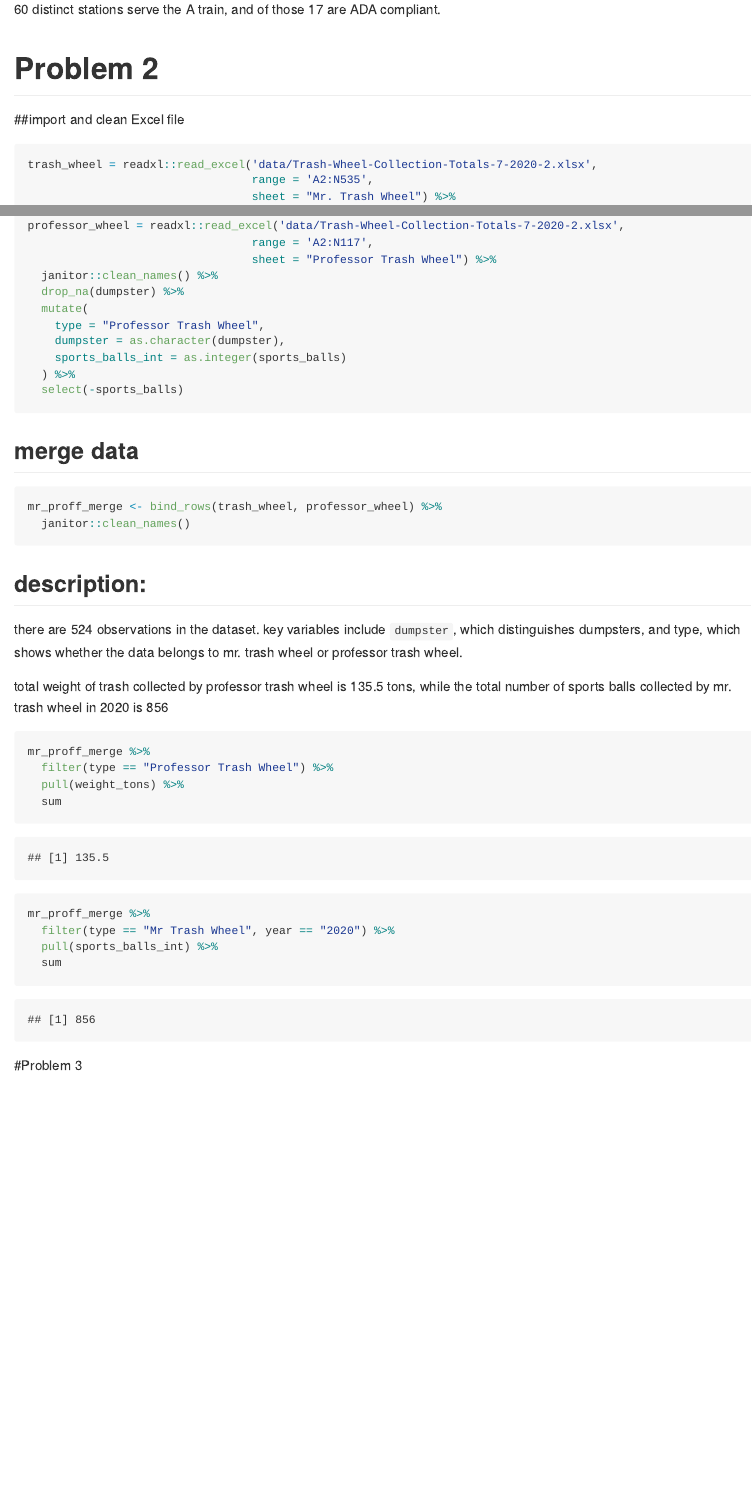
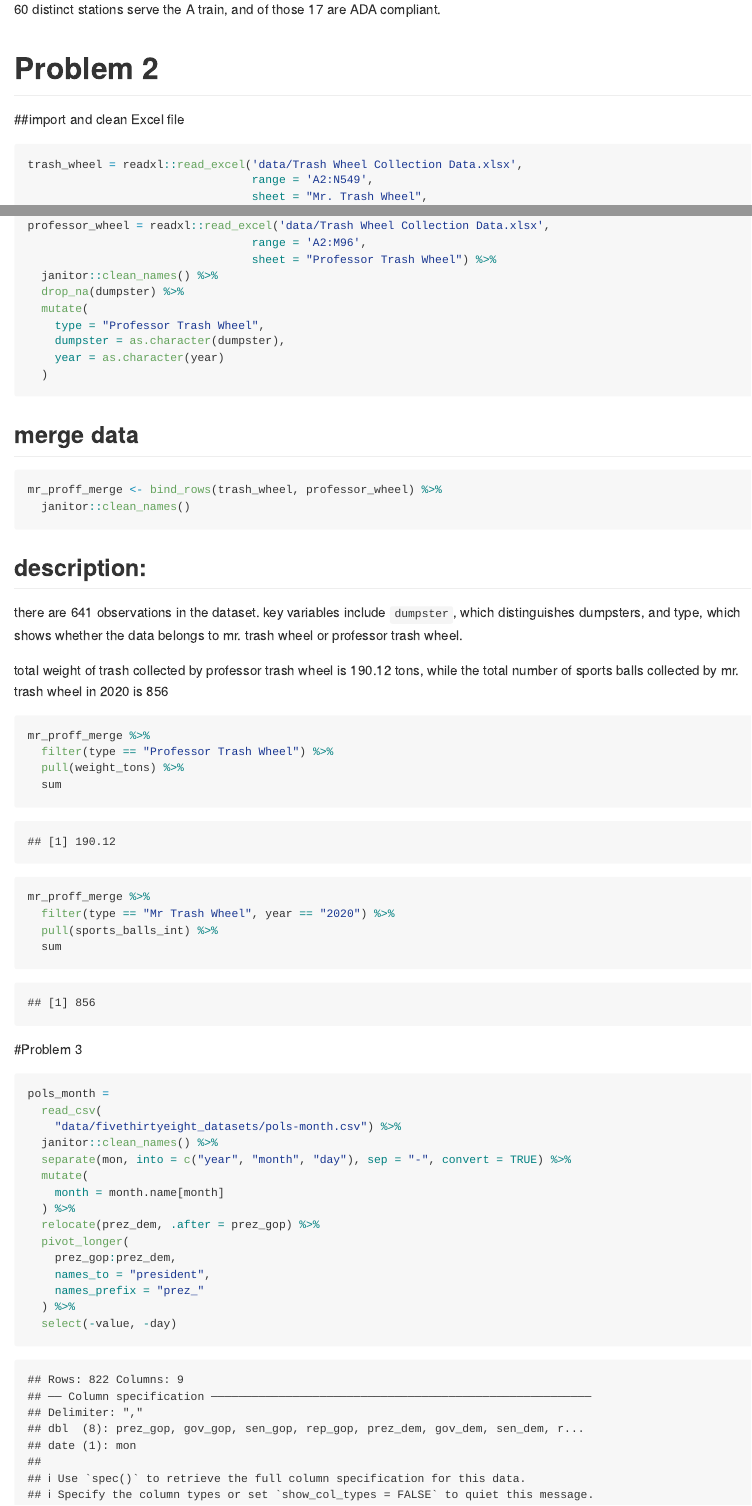
Before and after one commit to sopochkon1/p8105_hw2_SC4934, an R Markdown document (p8105_hw2_SC4934.Rmd): the page in a window 1100 px wide, from 3540 px down, and a second part further down, joined at a grey line. The pictures show the output file p8105_hw2_SC4934.md that the author committed with the source, drawn offline in the style of GitHub.

Commit message:
start q3

````diff
--- a/p8105_hw2_SC4934.Rmd
+++ b/p8105_hw2_SC4934.Rmd
@@ -112,6 +112,6 @@ trans_ent %>%
 ##import and clean Excel file
 
 ```{r}
-trash_wheel = readxl::read_excel('data/Trash-Wheel-Collection-Totals-7-2020-2.xlsx',
-                                 range = 'A2:N535',
-                                 sheet = "Mr. Trash Wheel") %>%
+trash_wheel = readxl::read_excel('data/Trash Wheel Collection Data.xlsx',
+                                 range = 'A2:N549',
+                                 sheet = "Mr. Trash Wheel",
@@ -129,14 +129,13 @@ trash_wheel = readxl::read_excel('data/Trash-Wheel-Collection-Totals-7-2020-2.xl
-professor_wheel = readxl::read_excel('data/Trash-Wheel-Collection-Totals-7-2020-2.xlsx',
-                                 range = 'A2:N117',
+professor_wheel = readxl::read_excel('data/Trash Wheel Collection Data.xlsx',
+                                 range = 'A2:M96',
                                  sheet = "Professor Trash Wheel") %>%
   janitor::clean_names() %>%
   drop_na(dumpster) %>%
   mutate(
     type = "Professor Trash Wheel",
     dumpster = as.character(dumpster),
-    sports_balls_int = as.integer(sports_balls)
-  ) %>%
-  select(-sports_balls)
+    year = as.character(year)
+  )
 
 ```
 
@@ -152,13 +151,13 @@ mr_proff_merge <- bind_rows(trash_wheel, professor_wheel) %>%
 
 ## description:
 
-there are 524 observations in the dataset. key variables include `dumpster`, which distinguishes dumpsters, and type,
+there are 641 observations in the dataset. key variables include `dumpster`, which distinguishes dumpsters, and type,
 which shows whether the data belongs to mr. trash wheel or professor trash wheel.
 
 
 
 
-total weight of trash collected by professor trash wheel is 135.5 tons, while the total number of sports balls collected
+total weight of trash collected by professor trash wheel is 190.12 tons, while the total number of sports balls collected
 by mr. trash wheel in 2020 is 856
 ```{r}
 mr_proff_merge %>%
@@ -176,3 +175,24 @@ mr_proff_merge %>%
 
 
 #Problem 3
+
+
+```{r}
+pols_month =
+  read_csv(
+    "data/fivethirtyeight_datasets/pols-month.csv") %>%
+  janitor::clean_names() %>%
+  separate(mon, into = c("year", "month", "day"), sep = "-", convert = TRUE) %>%
+  mutate(
+    month = month.name[month]
+  ) %>%
+  relocate(prez_dem, .after = prez_gop) %>%
+  pivot_longer(
+    prez_gop:prez_dem,
+    names_to = "president",
+    names_prefix = "prez_"
+  ) %>%
+  select(-value, -day)
+
+
+```
````
Also changed, not shown: p8105_hw2_SC4934.md, p8105_hw2_SC4934.Rmd (6 more changed lines).
